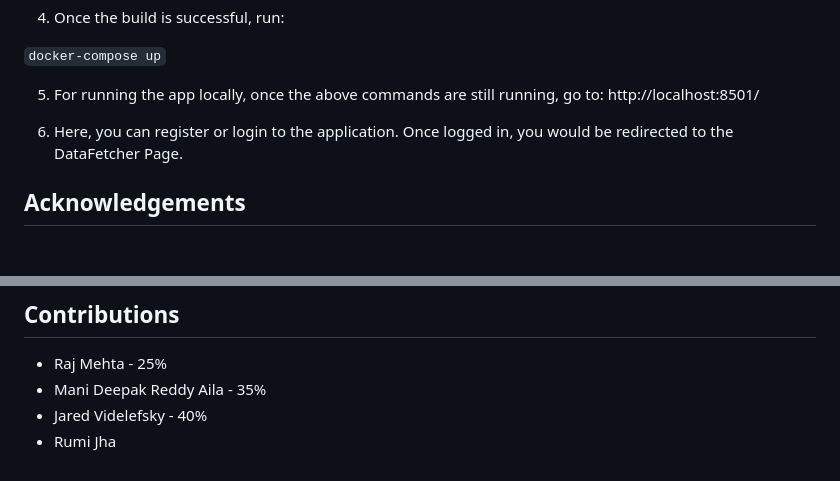
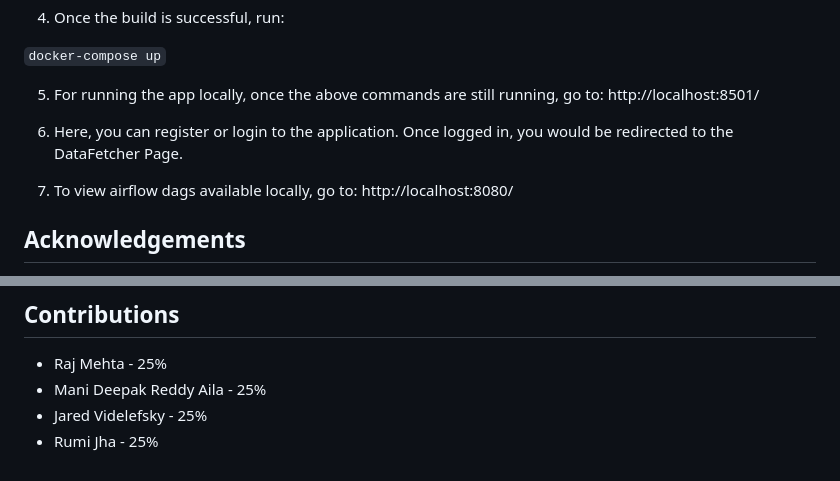
Before and after one commit to BigDataIA-Spring2023-Team-03/Assignment2, a Markdown page: README.md, 2 parts joined by grey strips. Rendered like a GitHub page; blank space fills up the shorter version.

```diff
--- a/README.md
+++ b/README.md
@@ -58,6 +60,8 @@ We have used Docker containers to containerize our application into three separa
 
 6. Here, you can register or login to the application. Once logged in, you would be redirected to the DataFetcher Page.
 
+7. To view airflow dags available locally, go to: http://localhost:8080/
+
 ## Acknowledgements
 The FASTAPI Fetcher was built by the BigDataIA-Spring2023-Team-03 group as part of an assignment. Special thanks to the following technologies:
 
@@ -87,6 +91,6 @@ For Detailed documentation- [Click here](https://codelabs-preview.appspot.com/?f
 ## Contributions
 
 - Raj Mehta - 25%
-- Mani Deepak Reddy Aila - 35%
-- Jared Videlefsky - 40%
-- Rumi Jha
+- Mani Deepak Reddy Aila - 25%
+- Jared Videlefsky - 25%
+- Rumi Jha - 25%
```
Also changed, not shown: other parts of README.md (+2 -0 lines).
